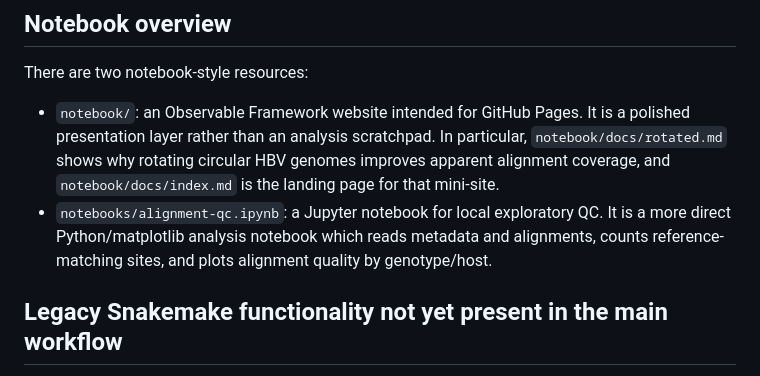
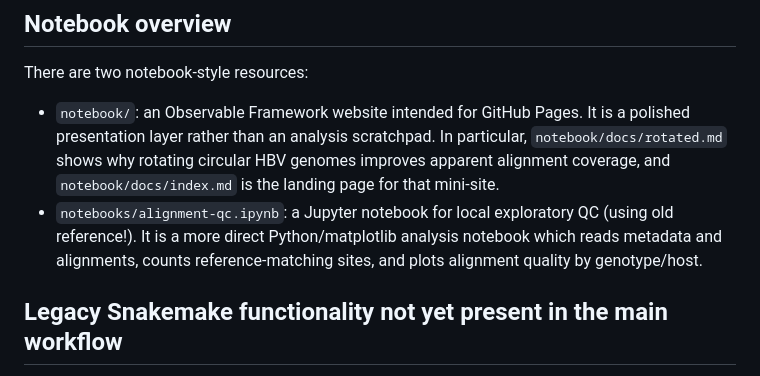
Before and after one commit to nextstrain/hbv, a Markdown page: legacy/README.md, the part around the change. Rendered like a GitHub page.

Commit message:
Note old reference in legacy QC notebook README

```diff
--- a/legacy/README.md
+++ b/legacy/README.md
@@ -19,7 +19,7 @@ Useful files to look at:
 There are two notebook-style resources:
 
 - `notebook/`: an Observable Framework website intended for GitHub Pages. It is a polished presentation layer rather than an analysis scratchpad. In particular, `notebook/docs/rotated.md` shows why rotating circular HBV genomes improves apparent alignment coverage, and `notebook/docs/index.md` is the landing page for that mini-site.
-- `notebooks/alignment-qc.ipynb`: a Jupyter notebook for local exploratory QC. It is a more direct Python/matplotlib analysis notebook which reads metadata and alignments, counts reference-matching sites, and plots alignment quality by genotype/host.
+- `notebooks/alignment-qc.ipynb`: a Jupyter notebook for local exploratory QC (using old reference!). It is a more direct Python/matplotlib analysis notebook which reads metadata and alignments, counts reference-matching sites, and plots alignment quality by genotype/host.
 
 ## Legacy Snakemake functionality not yet present in the main workflow
 
```
